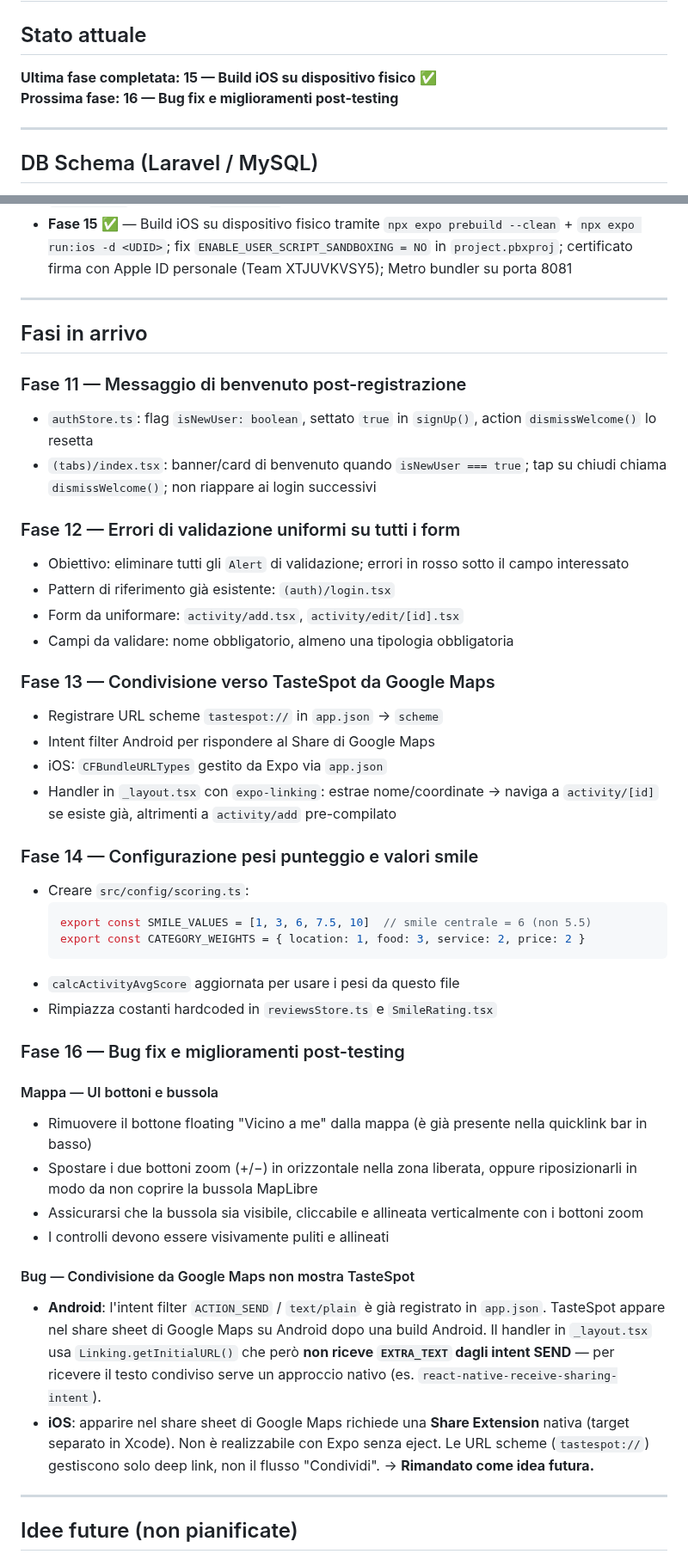
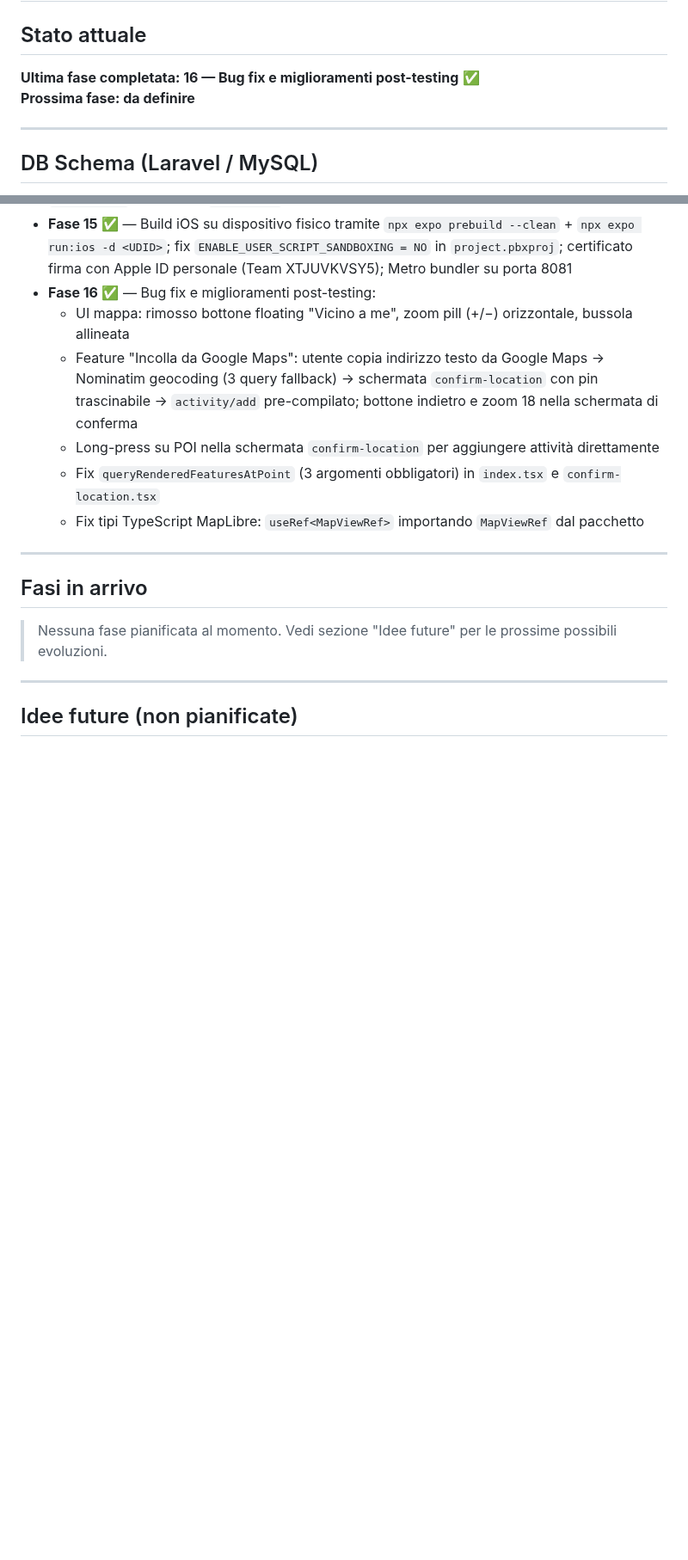
Before and after one commit to cronycles/tastespot, a Markdown page: .github/instructions/plan.instructions.md, 2 parts joined by grey strips. Shown at 86% size. Drawn GitHub-style; blank space fills up the shorter version.

````diff
--- a/.github/instructions/plan.instructions.md
+++ b/.github/instructions/plan.instructions.md
@@ -6,8 +6,8 @@ applyTo: "**"
 
 ## Stato attuale
 
-**Ultima fase completata: 15 — Build iOS su dispositivo fisico** ✅
-**Prossima fase: 16 — Bug fix e miglioramenti post-testing**
+**Ultima fase completata: 16 — Bug fix e miglioramenti post-testing** ✅
+**Prossima fase: da definire**
 
 ---
 
@@ -57,51 +57,18 @@ applyTo: "**"
 - **Fase 13** ✅ — URL scheme `tastespot://` + Android `ACTION_SEND` intent filter; handler in `_layout.tsx` con `expo-linking` che parsifica il testo condiviso da Google Maps, estrae nome/coordinate e naviga a `activity/[id]` se esiste o a `activity/add` pre-compilato
 - **Fase 14** ✅ — Creato `src/config/scoring.ts` con `SMILE_VALUES=[1,3.5,6,8,10]` e `CATEGORY_WEIGHTS={location:1,food:3,service:2,price:2}`; `calcActivityAvgScore` ora usa i pesi; `SmileRating` importa da `scoring.ts`
 - **Fase 15** ✅ — Build iOS su dispositivo fisico tramite `npx expo prebuild --clean` + `npx expo run:ios -d <UDID>`; fix `ENABLE_USER_SCRIPT_SANDBOXING = NO` in `project.pbxproj`; certificato firma con Apple ID personale (Team XTJUVKVSY5); Metro bundler su porta 8081
+- **Fase 16** ✅ — Bug fix e miglioramenti post-testing:
+  - UI mappa: rimosso bottone floating "Vicino a me", zoom pill (+/−) orizzontale, bussola allineata
+  - Feature "Incolla da Google Maps": utente copia indirizzo testo da Google Maps → Nominatim geocoding (3 query fallback) → schermata `confirm-location` con pin trascinabile → `activity/add` pre-compilato; bottone indietro e zoom 18 nella schermata di conferma
+  - Long-press su POI nella schermata `confirm-location` per aggiungere attività direttamente
+  - Fix `queryRenderedFeaturesAtPoint` (3 argomenti obbligatori) in `index.tsx` e `confirm-location.tsx`
+  - Fix tipi TypeScript MapLibre: `useRef<MapViewRef>` importando `MapViewRef` dal pacchetto
 
 ---
 
 ## Fasi in arrivo
 
-### Fase 11 — Messaggio di benvenuto post-registrazione
-
-- `authStore.ts`: flag `isNewUser: boolean`, settato `true` in `signUp()`, action `dismissWelcome()` lo resetta
-- `(tabs)/index.tsx`: banner/card di benvenuto quando `isNewUser === true`; tap su chiudi chiama `dismissWelcome()`; non riappare ai login successivi
-
-### Fase 12 — Errori di validazione uniformi su tutti i form
-
-- Obiettivo: eliminare tutti gli `Alert` di validazione; errori in rosso sotto il campo interessato
-- Pattern di riferimento già esistente: `(auth)/login.tsx`
-- Form da uniformare: `activity/add.tsx`, `activity/edit/[id].tsx`
-- Campi da validare: nome obbligatorio, almeno una tipologia obbligatoria
-
-### Fase 13 — Condivisione verso TasteSpot da Google Maps
-
-- Registrare URL scheme `tastespot://` in `app.json` → `scheme`
-- Intent filter Android per rispondere al Share di Google Maps
-- iOS: `CFBundleURLTypes` gestito da Expo via `app.json`
-- Handler in `_layout.tsx` con `expo-linking`: estrae nome/coordinate → naviga a `activity/[id]` se esiste già, altrimenti a `activity/add` pre-compilato
-
-### Fase 14 — Configurazione pesi punteggio e valori smile
-
-- Creare `src/config/scoring.ts`:
-  ```ts
-  export const SMILE_VALUES = [1, 3, 6, 7.5, 10]  // smile centrale = 6 (non 5.5)
-  export const CATEGORY_WEIGHTS = { location: 1, food: 3, service: 2, price: 2 }
-  ```
-- `calcActivityAvgScore` aggiornata per usare i pesi da questo file
-- Rimpiazza costanti hardcoded in `reviewsStore.ts` e `SmileRating.tsx`
-
-### Fase 16 — Bug fix e miglioramenti post-testing
-
-#### Mappa — UI bottoni e bussola
-- Rimuovere il bottone floating "Vicino a me" dalla mappa (è già presente nella quicklink bar in basso)
-- Spostare i due bottoni zoom (+/−) in orizzontale nella zona liberata, oppure riposizionarli in modo da non coprire la bussola MapLibre
-- Assicurarsi che la bussola sia visibile, cliccabile e allineata verticalmente con i bottoni zoom
-- I controlli devono essere visivamente puliti e allineati
-
-#### Bug — Condivisione da Google Maps non mostra TasteSpot
-- **Android**: l'intent filter `ACTION_SEND` / `text/plain` è già registrato in `app.json`. TasteSpot appare nel share sheet di Google Maps su Android dopo una build Android. Il handler in `_layout.tsx` usa `Linking.getInitialURL()` che però **non riceve `EXTRA_TEXT` dagli intent SEND** — per ricevere il testo condiviso serve un approccio nativo (es. `react-native-receive-sharing-intent`).
-- **iOS**: apparire nel share sheet di Google Maps richiede una **Share Extension** nativa (target separato in Xcode). Non è realizzabile con Expo senza eject. Le URL scheme (`tastespot://`) gestiscono solo deep link, non il flusso "Condividi". → **Rimandato come idea futura.**
+> Nessuna fase pianificata al momento. Vedi sezione "Idee future" per le prossime possibili evoluzioni.
 
 ---
 
````
Also changed, not shown: README.md (+14 -3 lines).
